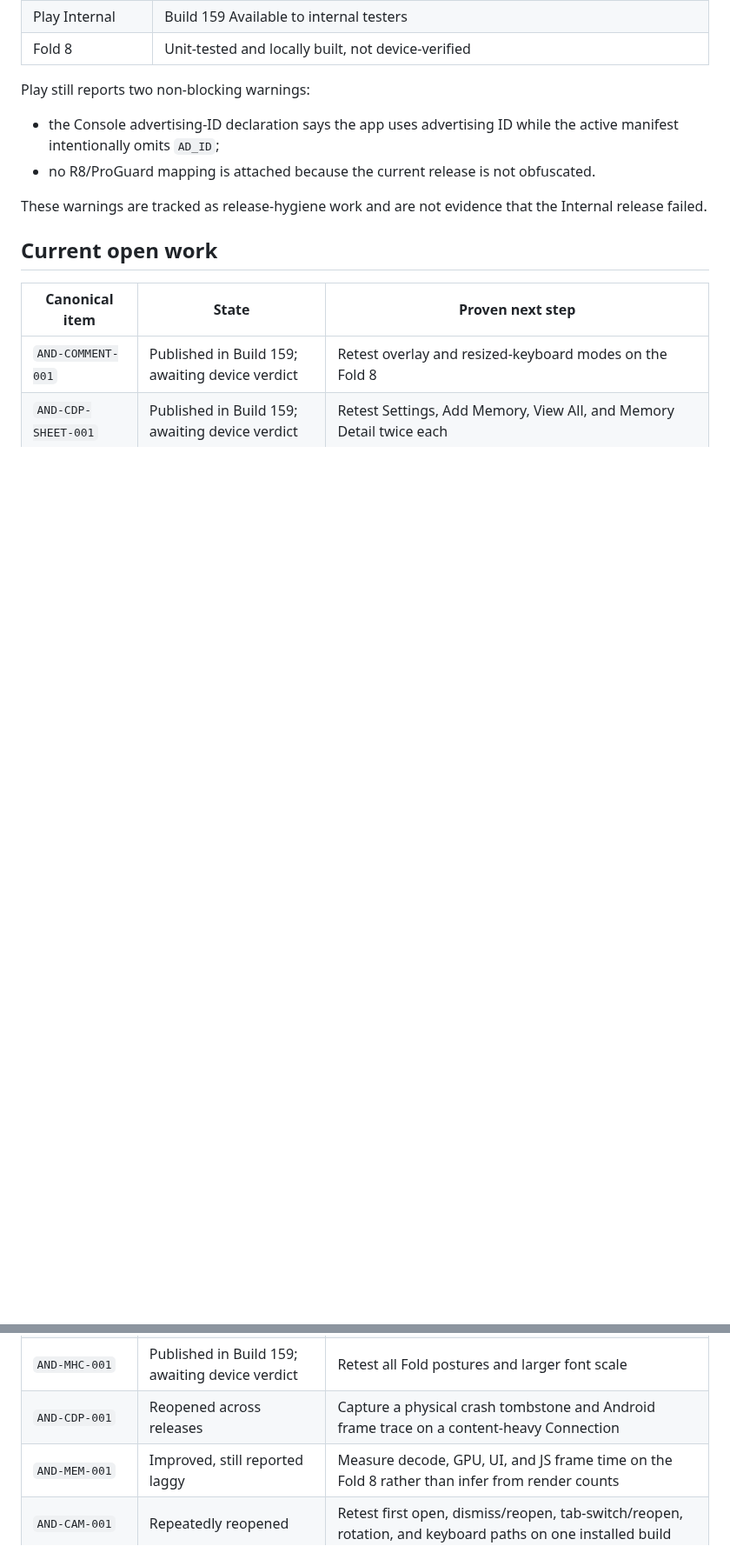
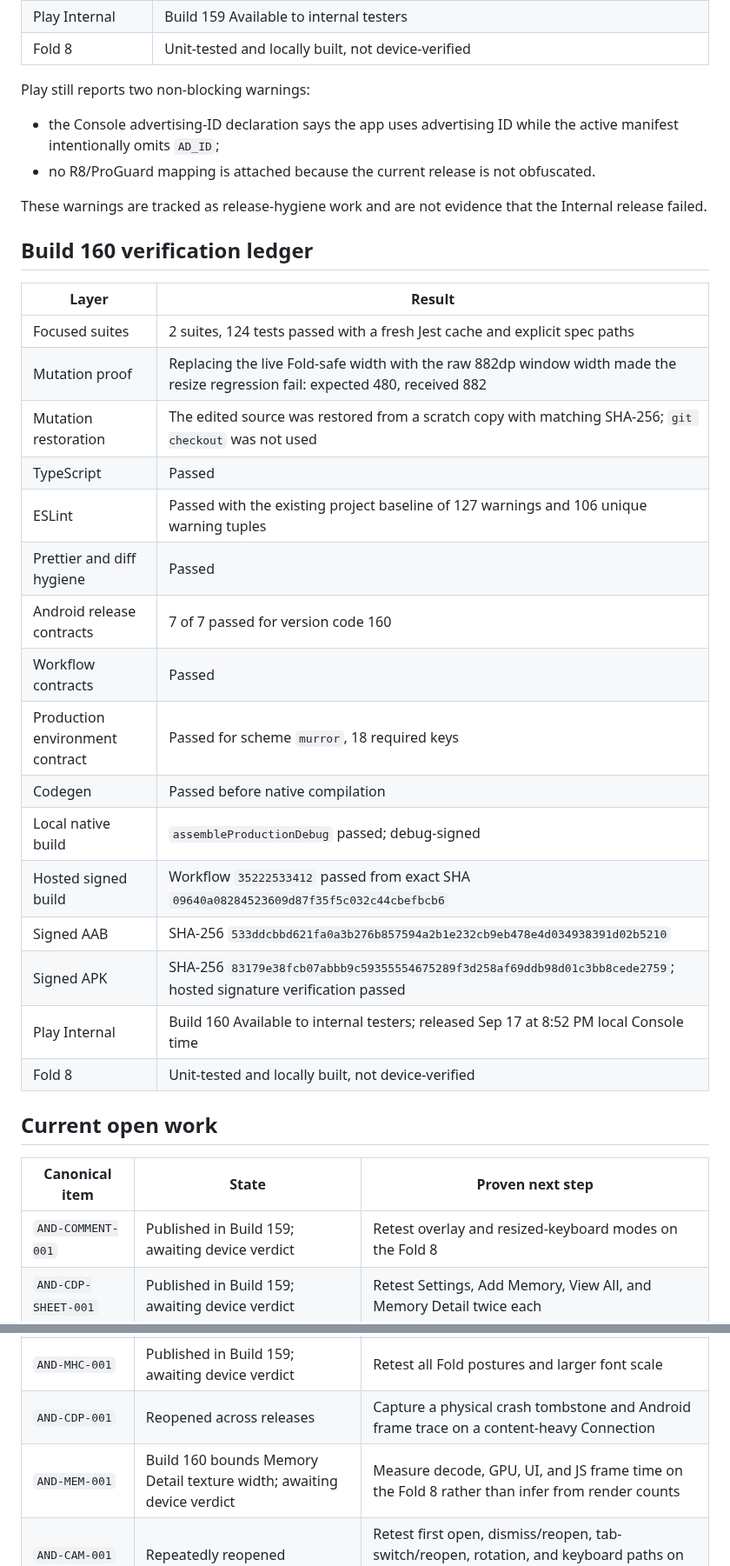
Before and after one commit to Murror/MurrorAstro, a Markdown page: docs/plans/2026-09-17-android-builds-91-160-internal-testing.md, 2 parts joined by grey strips. Shown at 87% size. GitHub-like rendering; blank space fills up the shorter version.

```diff
--- a/docs/plans/2026-09-17-android-builds-91-159-internal-testing.md
+++ b/docs/plans/2026-09-17-android-builds-91-160-internal-testing.md
@@ -268,6 +274,27 @@ Play still reports two non-blocking warnings:
 These warnings are tracked as release-hygiene work and are not evidence that the Internal release
 failed.
 
+## Build 160 verification ledger
+
+| Layer | Result |
+|---|---|
+| Focused suites | 2 suites, 124 tests passed with a fresh Jest cache and explicit spec paths |
+| Mutation proof | Replacing the live Fold-safe width with the raw 882dp window width made the resize regression fail: expected 480, received 882 |
+| Mutation restoration | The edited source was restored from a scratch copy with matching SHA-256; `git checkout` was not used |
+| TypeScript | Passed |
+| ESLint | Passed with the existing project baseline of 127 warnings and 106 unique warning tuples |
+| Prettier and diff hygiene | Passed |
+| Android release contracts | 7 of 7 passed for version code 160 |
+| Workflow contracts | Passed |
+| Production environment contract | Passed for scheme `murror`, 18 required keys |
+| Codegen | Passed before native compilation |
+| Local native build | `assembleProductionDebug` passed; debug-signed |
+| Hosted signed build | Workflow `35222533412` passed from exact SHA `09640a08284523609d87f35f5c032c44cbefbcb6` |
+| Signed AAB | SHA-256 `533ddcbbd621fa0a3b276b857594a2b1e232cb9eb478e4d034938391d02b5210` |
+| Signed APK | SHA-256 `83179e38fcb07abbb9c59355554675289f3d258af69ddb98d01c3bb8cede2759`; hosted signature verification passed |
+| Play Internal | Build 160 Available to internal testers; released Sep 17 at 8:52 PM local Console time |
+| Fold 8 | Unit-tested and locally built, not device-verified |
+
 ## Current open work
 
 | Canonical item | State | Proven next step |
@@ -276,7 +303,7 @@ failed.
 | `AND-CDP-SHEET-001` | Published in Build 159; awaiting device verdict | Retest Settings, Add Memory, View All, and Memory Detail twice each |
 | `AND-MHC-001` | Published in Build 159; awaiting device verdict | Retest all Fold postures and larger font scale |
 | `AND-CDP-001` | Reopened across releases | Capture a physical crash tombstone and Android frame trace on a content-heavy Connection |
-| `AND-MEM-001` | Improved, still reported laggy | Measure decode, GPU, UI, and JS frame time on the Fold 8 rather than infer from render counts |
+| `AND-MEM-001` | Build 160 bounds Memory Detail texture width; awaiting device verdict | Measure decode, GPU, UI, and JS frame time on the Fold 8 rather than infer from render counts |
 | `AND-CAM-001` | Repeatedly reopened | Retest first open, dismiss/reopen, tab-switch/reopen, rotation, and keyboard paths on one installed build |
 | `AND-LANDSCAPE-001` | Funded, incomplete | Scope and implement true unfolded landscape/two-pane layouts after P0 regressions close |
 | `AND-REL-ADID` | Open warning | Reconcile the Play declaration with the manifest intentionally omitting `AD_ID` |
```
Also changed, not shown: other parts of docs/plans/2026-09-17-android-builds-91-160-internal-testing.md (+29 -23 lines).
